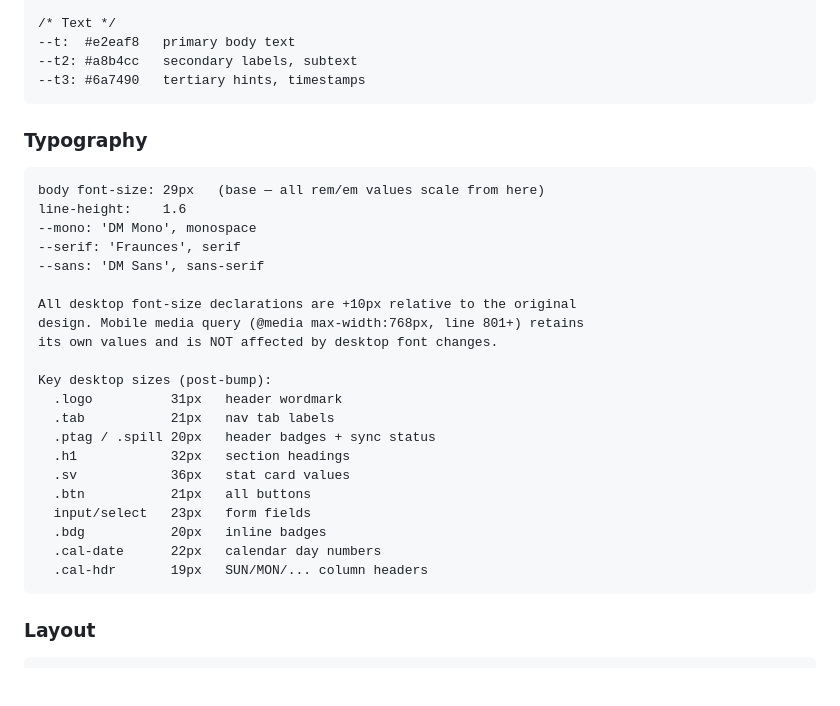
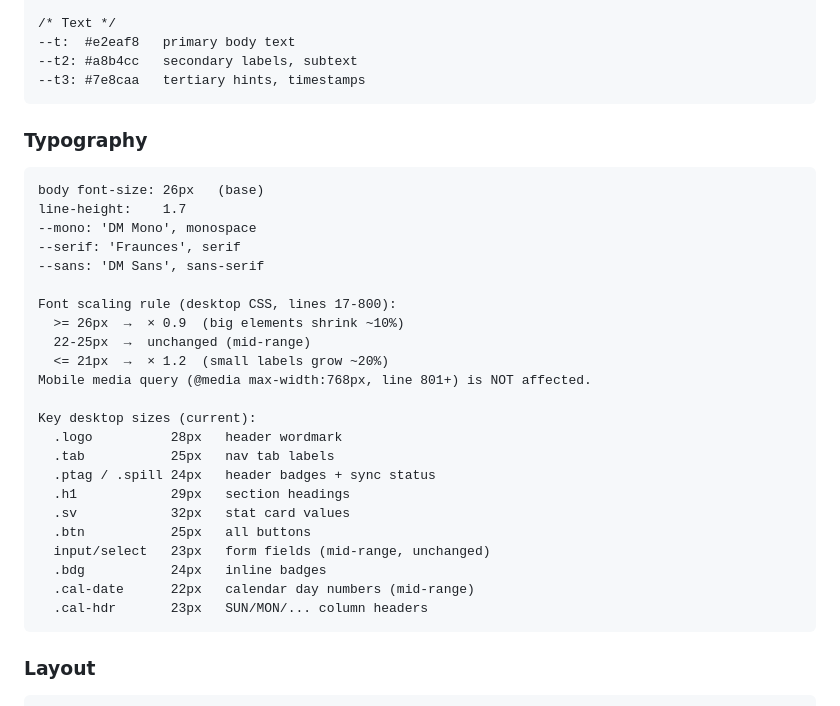
Before and after one commit to javiermontelongo-md/workout-OS, a Markdown page: CLAUDE.md, the part around the change. Drawn GitHub-style; blank space fills up the shorter version.

Commit message:
chore: update CLAUDE.md — font scaling rule, new sizes, t3 color
Co-Authored-By: Claude Sonnet 4.6 <noreply@anthropic.com>

````diff
--- a/CLAUDE.md
+++ b/CLAUDE.md
@@ -118,32 +118,34 @@ TODAY · LOG SESSION · THIS WEEK · PROGRESS · PROGRAM · MILESTONES · RULES
 /* Text */
 --t:  #e2eaf8   primary body text
 --t2: #a8b4cc   secondary labels, subtext
---t3: #6a7490   tertiary hints, timestamps
+--t3: #7e8caa   tertiary hints, timestamps
 ```
 
 ### Typography
 ```
-body font-size: 29px   (base — all rem/em values scale from here)
-line-height:    1.6
+body font-size: 26px   (base)
+line-height:    1.7
 --mono: 'DM Mono', monospace
 --serif: 'Fraunces', serif
 --sans: 'DM Sans', sans-serif
 
-All desktop font-size declarations are +10px relative to the original
-design. Mobile media query (@media max-width:768px, line 801+) retains
-its own values and is NOT affected by desktop font changes.
+Font scaling rule (desktop CSS, lines 17-800):
+  >= 26px  →  × 0.9  (big elements shrink ~10%)
+  22-25px  →  unchanged (mid-range)
+  <= 21px  →  × 1.2  (small labels grow ~20%)
+Mobile media query (@media max-width:768px, line 801+) is NOT affected.
 
-Key desktop sizes (post-bump):
-  .logo          31px   header wordmark
-  .tab           21px   nav tab labels
-  .ptag / .spill 20px   header badges + sync status
-  .h1            32px   section headings
-  .sv            36px   stat card values
-  .btn           21px   all buttons
-  input/select   23px   form fields
-  .bdg           20px   inline badges
-  .cal-date      22px   calendar day numbers
-  .cal-hdr       19px   SUN/MON/... column headers
+Key desktop sizes (current):
+  .logo          28px   header wordmark
+  .tab           25px   nav tab labels
+  .ptag / .spill 24px   header badges + sync status
+  .h1            29px   section headings
+  .sv            32px   stat card values
+  .btn           25px   all buttons
+  input/select   23px   form fields (mid-range, unchanged)
+  .bdg           24px   inline badges
+  .cal-date      22px   calendar day numbers (mid-range)
+  .cal-hdr       23px   SUN/MON/... column headers
 ```
 
 ### Layout
````
